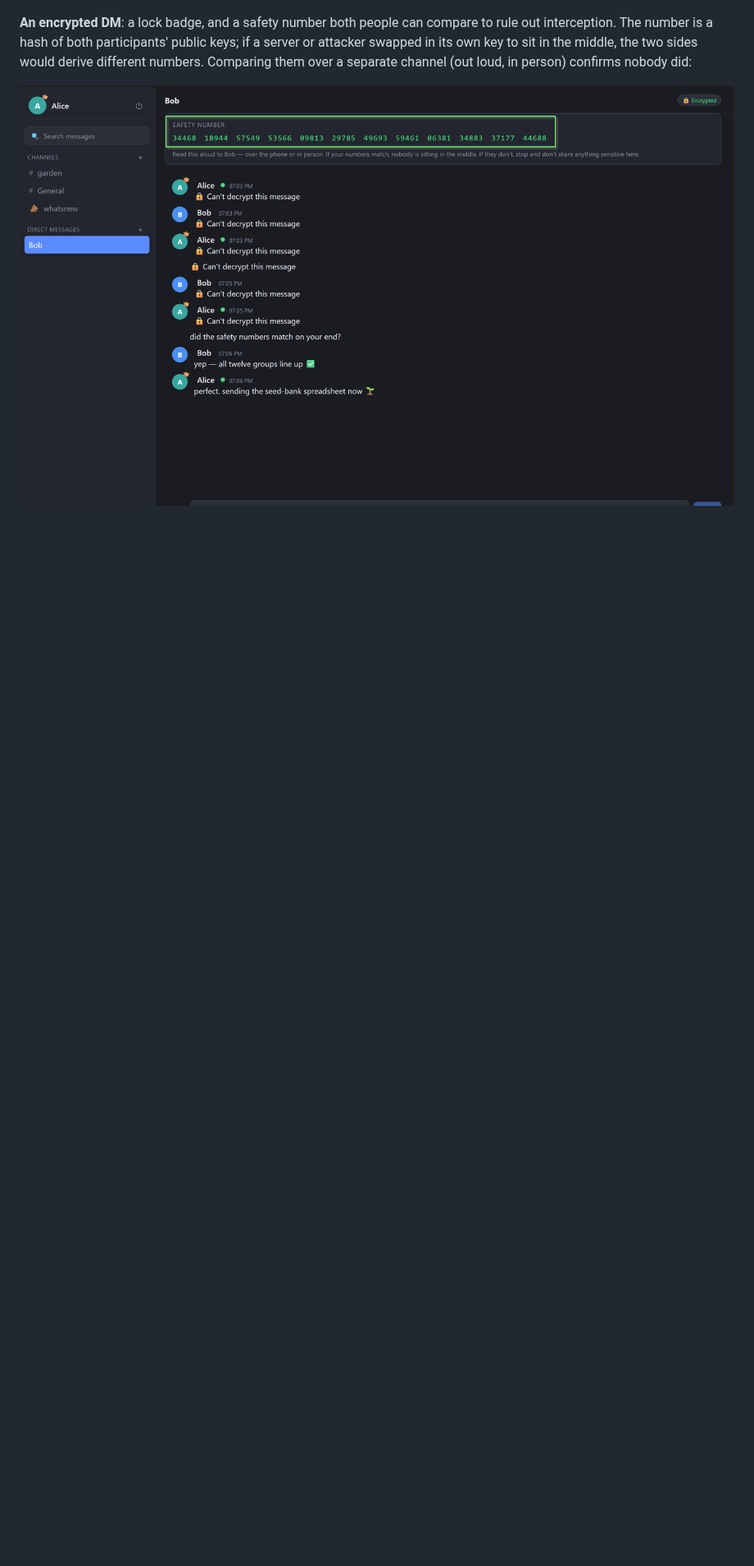
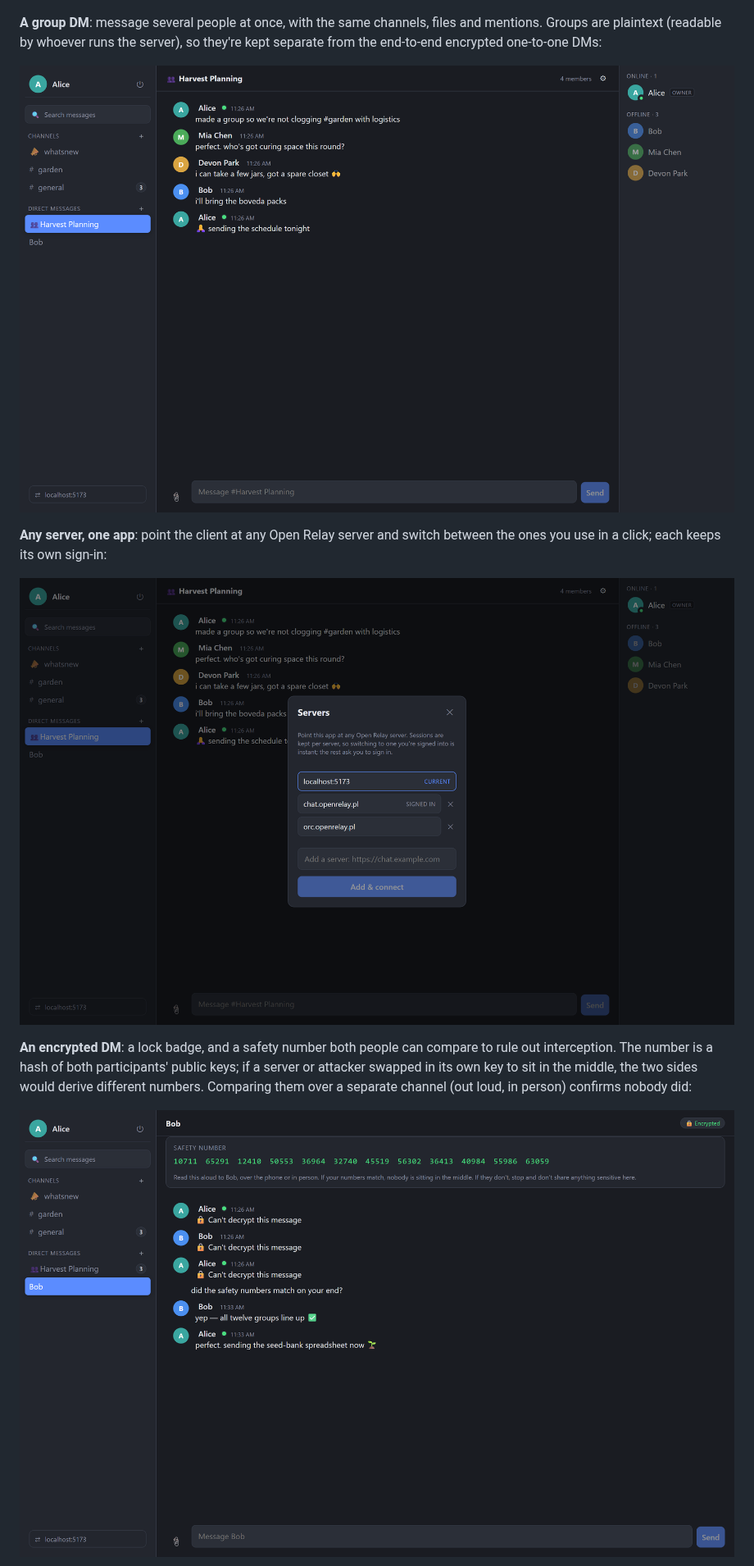
Before and after one commit to magikh0e/open-relay, a Markdown page: README.md, the part around the change. Shown at 82% size. GitHub-like rendering; pictures changed too: docs/screenshots/03-encrypted-dm.png, docs/screenshots/07-group-dm.png (added), docs/screenshots/08-servers.png (added); blank space fills up the shorter version.

```diff
--- a/README.md
+++ b/README.md
@@ -31,6 +31,14 @@ you own end to end.
 **A channel**: colour-coded avatars, formatting, code blocks, replies, mentions and reactions:
 
 ![Channel](docs/screenshots/02-chat.png)
+
+**A group DM**: message several people at once, with the same channels, files and mentions. Groups are plaintext (readable by whoever runs the server), so they're kept separate from the end-to-end encrypted one-to-one DMs:
+
+![Group DM](docs/screenshots/07-group-dm.png)
+
+**Any server, one app**: point the client at any Open Relay server and switch between the ones you use in a click; each keeps its own sign-in:
+
+![Server picker](docs/screenshots/08-servers.png)
 
 **An encrypted DM**: a lock badge, and a safety number both people can compare to rule out interception. The number is a hash of both participants' public keys; if a server or attacker swapped in its own key to sit in the middle, the two sides would derive different numbers. Comparing them over a separate channel (out loud, in person) confirms nobody did:
 
```
Also changed, not shown: docs/USER_GUIDE.md (+4 -0 lines), docs/screenshots/01-login.png, docs/screenshots/02-chat.png, docs/screenshots/04-mobile.png, 2 other files.
